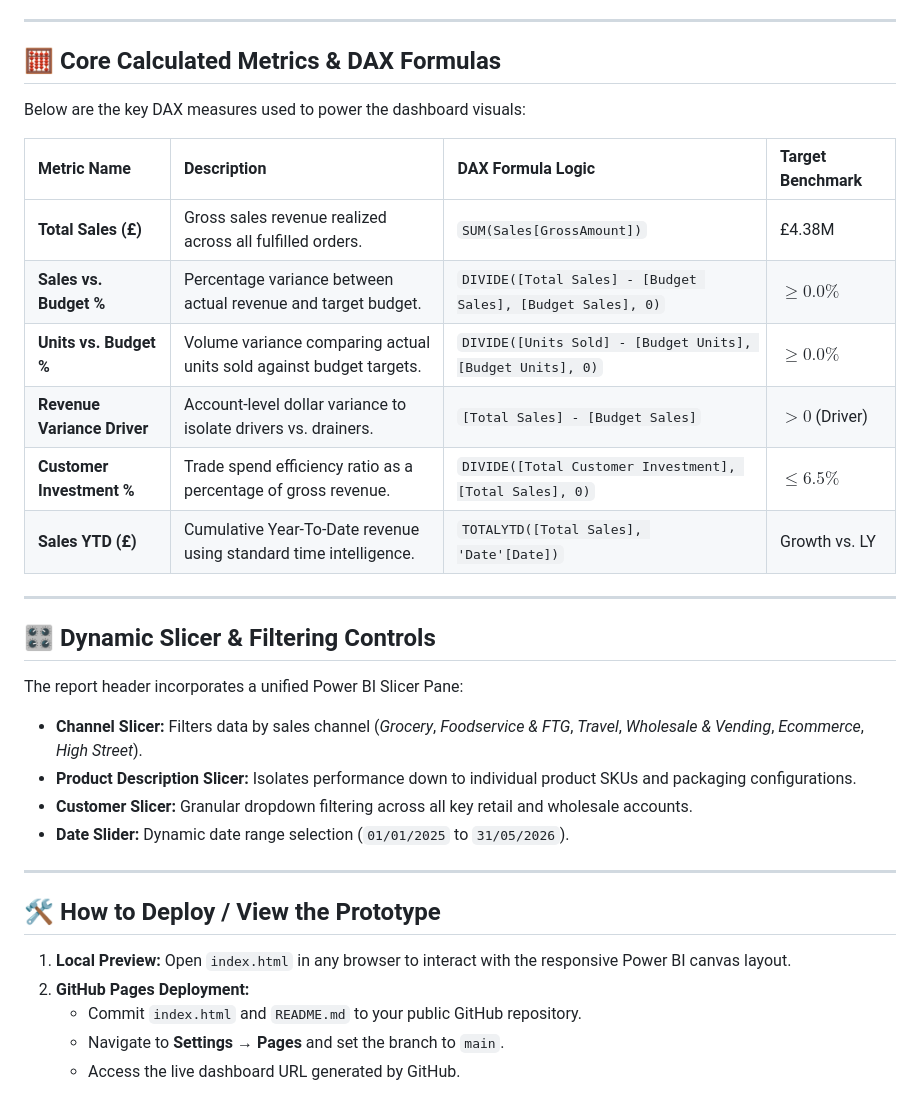
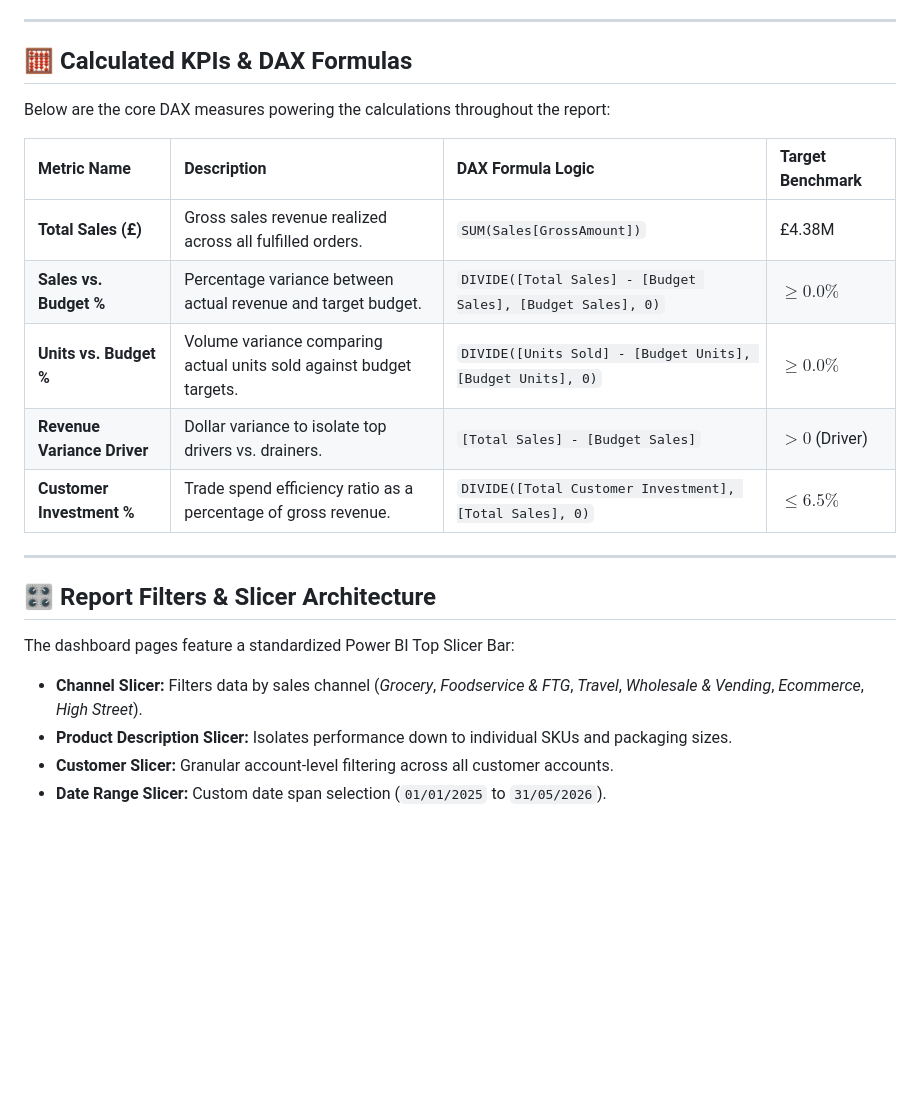
Before and after one commit to Ganeshwalimbe/Sales-and-Revenue-Dashboard, a Markdown page: README.md, the part around one of its changes. GitHub-like rendering; blank space fills up the shorter version.

```diff
--- a/README.md
+++ b/README.md
@@ -57,35 +61,24 @@ The dashboard solution consists of **6 primary analytical pages**:
 
 ---
 
-## 🧮 Core Calculated Metrics & DAX Formulas
+## 🧮 Calculated KPIs & DAX Formulas
 
-Below are the key DAX measures used to power the dashboard visuals:
+Below are the core DAX measures powering the calculations throughout the report:
 
 | Metric Name | Description | DAX Formula Logic | Target Benchmark |
 | :--- | :--- | :--- | :--- |
 | **Total Sales (£)** | Gross sales revenue realized across all fulfilled orders. | `SUM(Sales[GrossAmount])` | £4.38M |
 | **Sales vs. Budget %** | Percentage variance between actual revenue and target budget. | `DIVIDE([Total Sales] - [Budget Sales], [Budget Sales], 0)` | $\ge 0.0\%$ |
 | **Units vs. Budget %** | Volume variance comparing actual units sold against budget targets. | `DIVIDE([Units Sold] - [Budget Units], [Budget Units], 0)` | $\ge 0.0\%$ |
-| **Revenue Variance Driver** | Account-level dollar variance to isolate drivers vs. drainers. | `[Total Sales] - [Budget Sales]` | $> 0$ (Driver) |
+| **Revenue Variance Driver** | Dollar variance to isolate top drivers vs. drainers. | `[Total Sales] - [Budget Sales]` | $> 0$ (Driver) |
 | **Customer Investment %** | Trade spend efficiency ratio as a percentage of gross revenue. | `DIVIDE([Total Customer Investment], [Total Sales], 0)` | $\le 6.5\%$ |
-| **Sales YTD (£)** | Cumulative Year-To-Date revenue using standard time intelligence. | `TOTALYTD([Total Sales], 'Date'[Date])` | Growth vs. LY |
 
 ---
 
-## 🎛️ Dynamic Slicer & Filtering Controls
+## 🎛️ Report Filters & Slicer Architecture
 
-The report header incorporates a unified Power BI Slicer Pane:
+The dashboard pages feature a standardized Power BI Top Slicer Bar:
 * **Channel Slicer:** Filters data by sales channel (*Grocery*, *Foodservice & FTG*, *Travel*, *Wholesale & Vending*, *Ecommerce*, *High Street*).
-* **Product Description Slicer:** Isolates performance down to individual product SKUs and packaging configurations.
-* **Customer Slicer:** Granular dropdown filtering across all key retail and wholesale accounts.
-* **Date Slider:** Dynamic date range selection (`01/01/2025` to `31/05/2026`).
-
----
-
-## 🛠️ How to Deploy / View the Prototype
-
-1. **Local Preview:** Open `index.html` in any browser to interact with the responsive Power BI canvas layout.
-2. **GitHub Pages Deployment:**
-   * Commit `index.html` and `README.md` to your public GitHub repository.
-   * Navigate to **Settings → Pages** and set the branch to `main`.
-   * Access the live dashboard URL generated by GitHub.
+* **Product Description Slicer:** Isolates performance down to individual SKUs and packaging sizes.
+* **Customer Slicer:** Granular account-level filtering across all customer accounts.
+* **Date Range Slicer:** Custom date span selection (`01/01/2025` to `31/05/2026`).
```
Also changed, not shown: other parts of README.md (+30 -26 lines).
